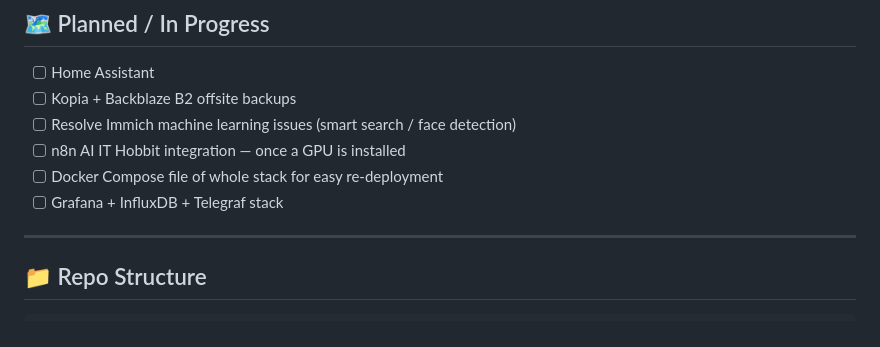
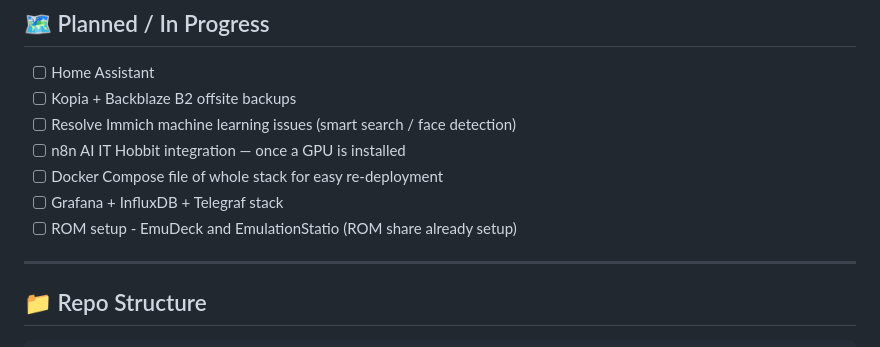
Before and after one commit to HobbitsGit/homelab, a Markdown page: README.md, the part around the change. Drawn GitHub-style.

```diff
--- a/README.md
+++ b/README.md
@@ -70,6 +70,7 @@ Personal reference for my self-hosted homelab running on Unraid. If something br
 - [ ] n8n AI IT Hobbit integration — once a GPU is installed
 - [ ] Docker Compose file of whole stack for easy re-deployment
 - [ ] Grafana + InfluxDB + Telegraf stack
+- [ ] ROM setup - EmuDeck and EmulationStatio (ROM share already setup)
 
 ---
 
```
